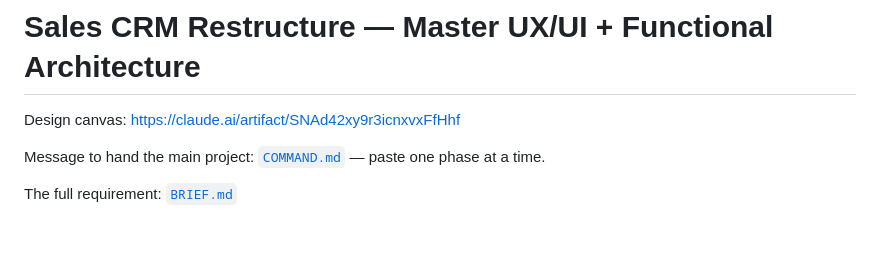
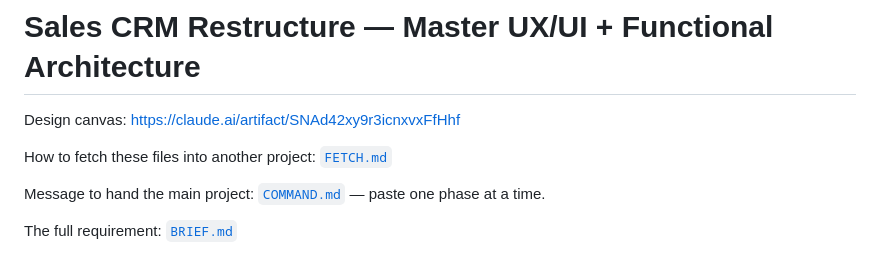
Before and after one commit to chaithanin/agency-care2, a Markdown page: design/sales-crm-restructure/README.md, the part around the change. Drawn GitHub-style; blank space fills up the shorter version.

```diff
--- a/design/sales-crm-restructure/README.md
+++ b/design/sales-crm-restructure/README.md
@@ -1,6 +1,8 @@
 # Sales CRM Restructure — Master UX/UI + Functional Architecture
 
 Design canvas: https://claude.ai/artifact/SNAd42xy9r3icnxvxFfHhf
+
+How to fetch these files into another project: [`FETCH.md`](./FETCH.md)
 
 Message to hand the main project: [`COMMAND.md`](./COMMAND.md) — paste one phase at a time.
 
```
Also changed, not shown: design/sales-crm-restructure/COMMAND.md (+3 -0 lines), design/sales-crm-restructure/FETCH.md (added, +97 -0 lines).
